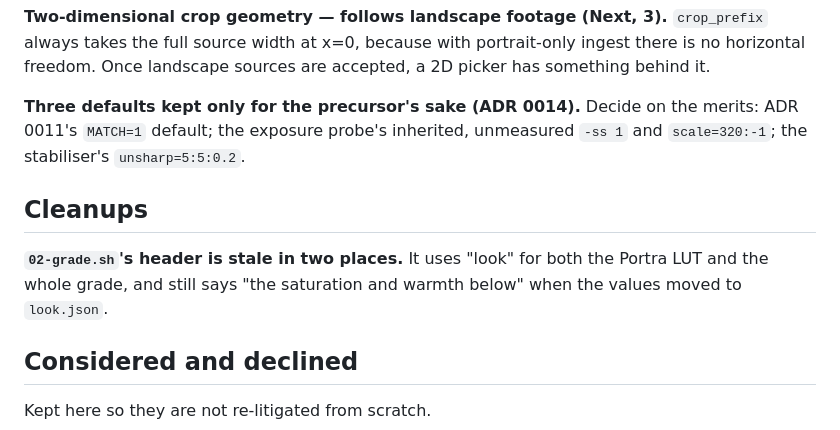
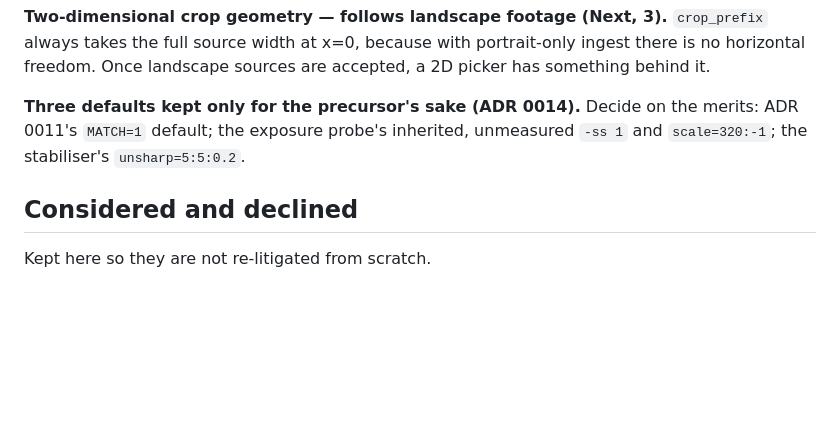
Before and after one commit to moritzsalla/LogGrade-macOS, a Markdown page: docs/BACKLOG.md, the part around the change. Rendered like a GitHub page; blank space fills up the shorter version.

Commit message:
Drop the 02-grade.sh header entry, fixed on main

```diff
--- a/docs/BACKLOG.md
+++ b/docs/BACKLOG.md
@@ -91,11 +91,6 @@ freedom. Once landscape sources are accepted, a 2D picker has something behind i
 `MATCH=1` default; the exposure probe's inherited, unmeasured `-ss 1` and `scale=320:-1`; the
 stabiliser's `unsharp=5:5:0.2`.
 
-## Cleanups
-
-**`02-grade.sh`'s header is stale in two places.** It uses "look" for both the Portra LUT and the
-whole grade, and still says "the saturation and warmth below" when the values moved to `look.json`.
-
 ## Considered and declined
 
 Kept here so they are not re-litigated from scratch.
```
